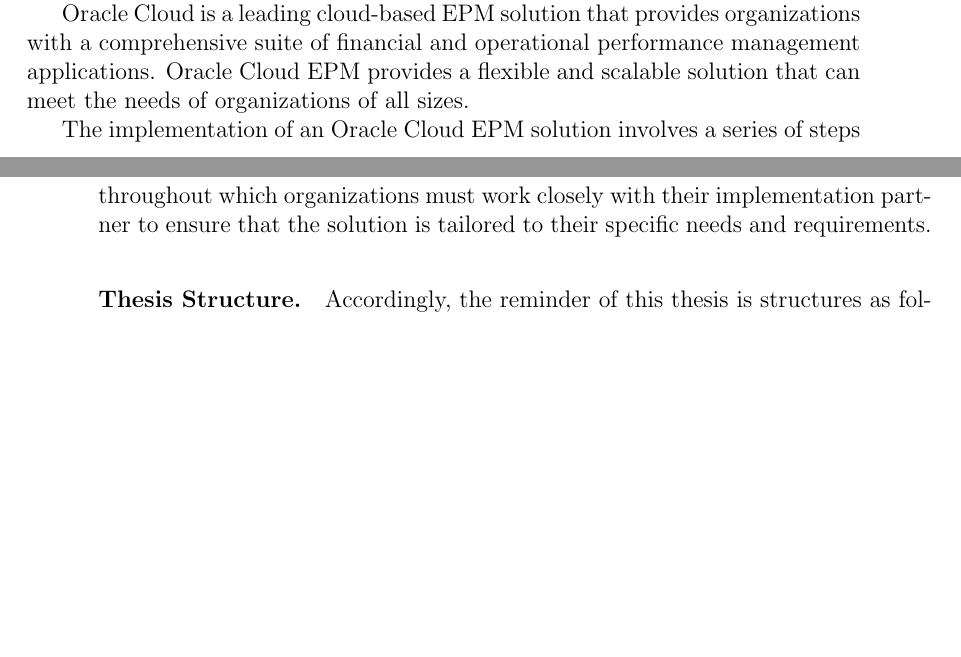
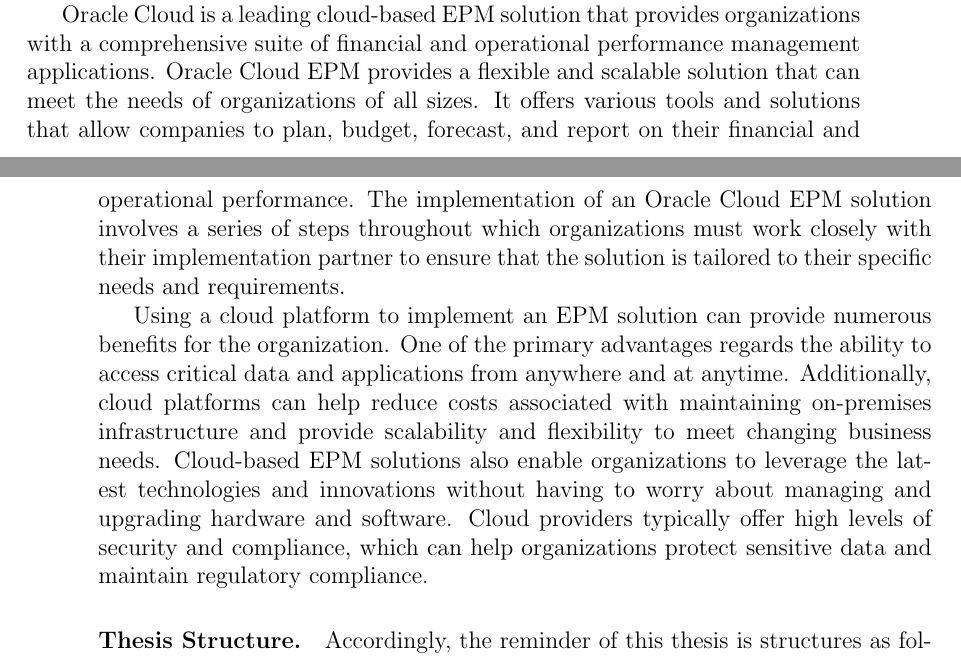
Before and after one commit to CescaNeri/cloud-epm-thesis, a LaTeX thesis (thesis-main.tex): two parts of pages 9 and 10 of 23, joined at a grey line, cut so that both start at the same text, the shorter picture padded with empty space. Compiled offline with pdfLaTeX.

Commit message:
add oracle cloud background

```diff
--- a/thesis-main.tex
+++ b/thesis-main.tex
@@ -3,13 +3,6 @@
 
 \newcommand{\thesislang}{english}
 \usepackage{thesis-style}
-
-% version
-\newcommand{\versionmajor}{0}
-\newcommand{\versionminor}{1}
-\newcommand{\versionpatch}{2}
-\newcommand{\version}{\versionmajor.\versionminor.\versionpatch}
-\typeout{Document version: \version}
 
 \begin{document}
 
@@ -88,8 +82,20 @@
  Oracle Cloud is a leading cloud-based EPM solution that provides organizations with a comprehensive suite of financial and operational performance management applications.
  %
 Oracle Cloud EPM provides a flexible and scalable solution that can meet the needs of organizations of all sizes.
+%
+It offers various tools and solutions that allow companies to plan, budget, forecast, and report on their financial and operational performance.
+%
+The implementation of an Oracle Cloud EPM solution involves a series of steps throughout which organizations must work closely with their implementation partner to ensure that the solution is tailored to their specific needs and requirements.
 
-The implementation of an Oracle Cloud EPM solution involves a series of steps throughout which organizations must work closely with their implementation partner to ensure that the solution is tailored to their specific needs and requirements.
+Using a cloud platform to implement an EPM solution can provide numerous benefits for the organization.
+%
+One of the primary advantages regards the ability to access critical data and applications from anywhere and at anytime.
+%
+Additionally, cloud platforms can help reduce costs associated with maintaining on-premises infrastructure and provide scalability and flexibility to meet changing business needs.
+%
+Cloud-based EPM solutions also enable organizations to leverage the latest technologies and innovations without having to worry about managing and upgrading hardware and software.
+%
+Cloud providers typically offer high levels of security and compliance, which can help organizations protect sensitive data and maintain regulatory compliance.
 
 %
 \paragraph{Thesis Structure.}
```
Also changed, not shown: thesis-main.tex (1 more changed lines).
